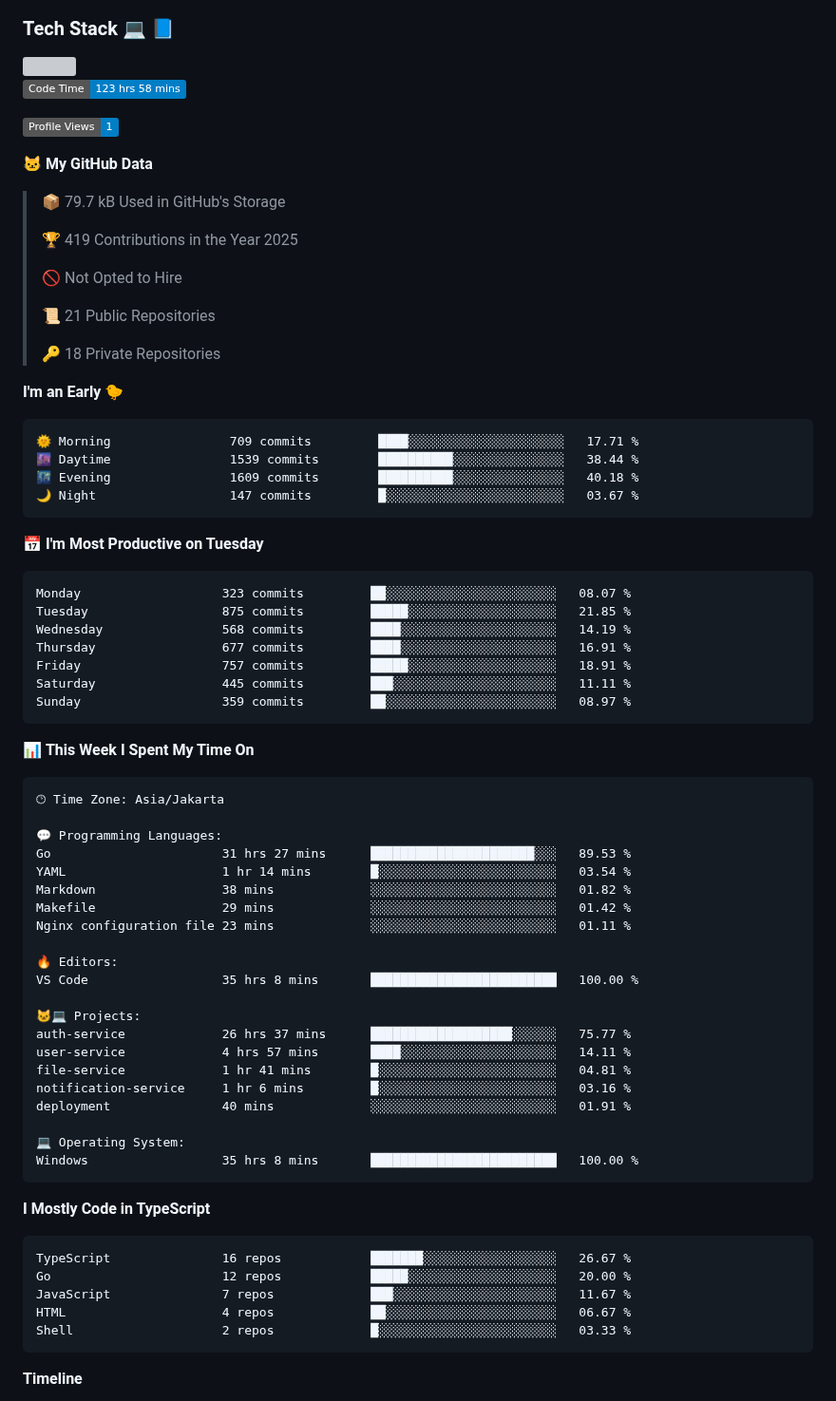
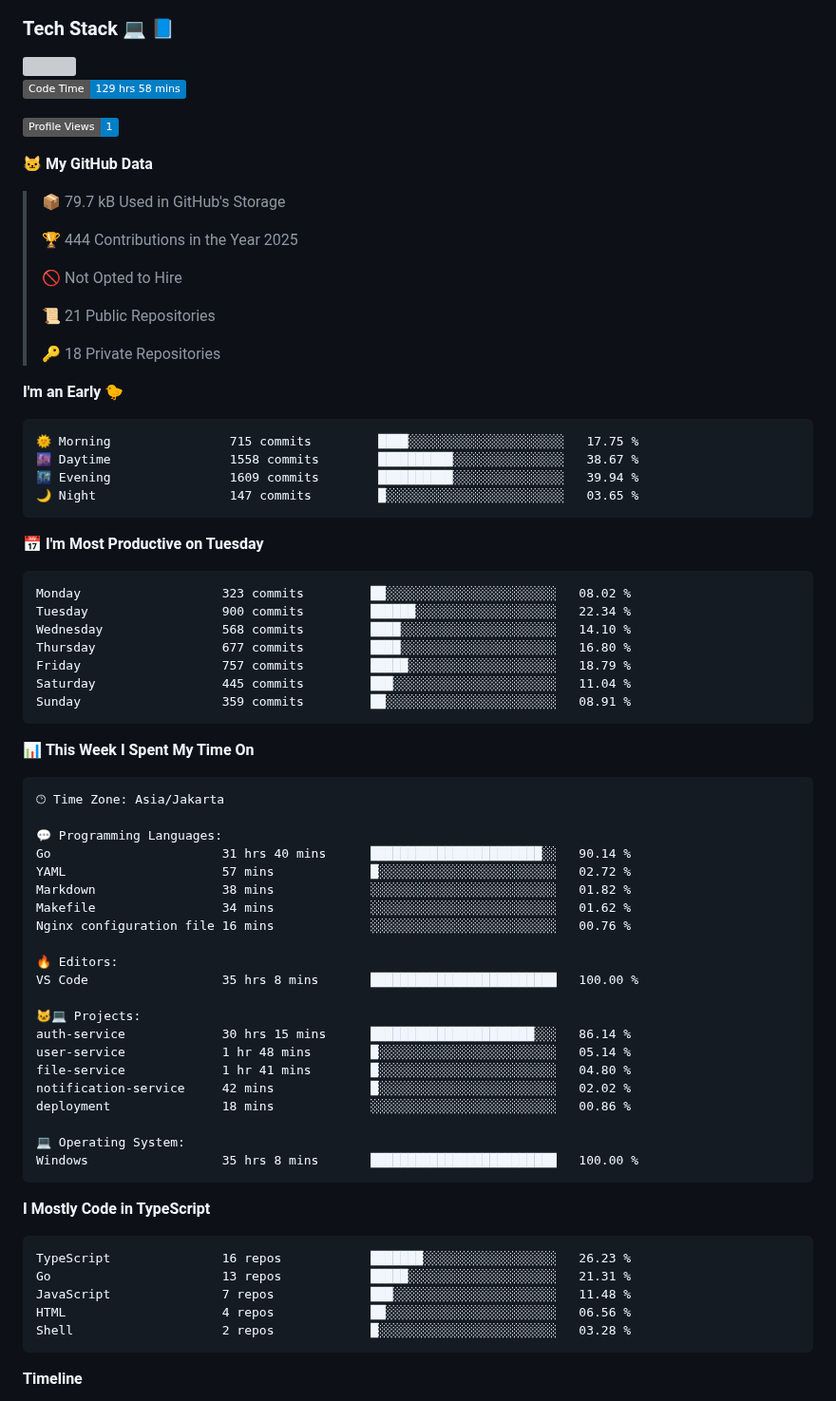
Before and after one commit to Daffadon/Daffadon, a Markdown page: readme.md, the part around one of its changes. Shown at 95% size. Drawn GitHub-style; badges without logos; grey boxes are pictures that could not be loaded.

Commit message:
Updated with Dev Metrics

````diff
--- a/readme.md
+++ b/readme.md
@@ -34,7 +34,7 @@ I'm a student who want to be a FullStack Developer 🧑‍💻
 <img src="https://skillicons.dev/icons?i=java,html,css,javascript,typescript,golang,react,next,express,vite,tailwind,mui,prisma,mongodb,mysql,firebase,jest,git,jenkins,docker,kubernetes,github,postman,prometheus,grafana,gcp,vscode,arch,&perline=9"/>
 
 <!--START_SECTION:waka-->
-![Code Time](http://img.shields.io/badge/Code%20Time-123%20hrs%2058%20mins-blue)
+![Code Time](http://img.shields.io/badge/Code%20Time-129%20hrs%2058%20mins-blue)
 
 ![Profile Views](http://img.shields.io/badge/Profile%20Views-1-blue)
 
@@ -42,7 +42,7 @@ I'm a student who want to be a FullStack Developer 🧑‍💻
 
 > 📦 79.7 kB Used in GitHub's Storage
  >
-> 🏆 419 Contributions in the Year 2025
+> 🏆 444 Contributions in the Year 2025
  >
 > 🚫 Not Opted to Hire
  >
@@ -53,21 +53,21 @@ I'm a student who want to be a FullStack Developer 🧑‍💻
 **I'm an Early 🐤**
 
 ```text
-🌞 Morning                709 commits         ████░░░░░░░░░░░░░░░░░░░░░   17.71 %
-🌆 Daytime                1539 commits        ██████████░░░░░░░░░░░░░░░   38.44 %
-🌃 Evening                1609 commits        ██████████░░░░░░░░░░░░░░░   40.18 %
-🌙 Night                  147 commits         █░░░░░░░░░░░░░░░░░░░░░░░░   03.67 %
+🌞 Morning                715 commits         ████░░░░░░░░░░░░░░░░░░░░░   17.75 %
+🌆 Daytime                1558 commits        ██████████░░░░░░░░░░░░░░░   38.67 %
+🌃 Evening                1609 commits        ██████████░░░░░░░░░░░░░░░   39.94 %
+🌙 Night                  147 commits         █░░░░░░░░░░░░░░░░░░░░░░░░   03.65 %
 ```
 📅 **I'm Most Productive on Tuesday**
 
 ```text
-Monday                   323 commits         ██░░░░░░░░░░░░░░░░░░░░░░░   08.07 %
-Tuesday                  875 commits         █████░░░░░░░░░░░░░░░░░░░░   21.85 %
-Wednesday                568 commits         ████░░░░░░░░░░░░░░░░░░░░░   14.19 %
-Thursday                 677 commits         ████░░░░░░░░░░░░░░░░░░░░░   16.91 %
-Friday                   757 commits         █████░░░░░░░░░░░░░░░░░░░░   18.91 %
-Saturday                 445 commits         ███░░░░░░░░░░░░░░░░░░░░░░   11.11 %
-Sunday                   359 commits         ██░░░░░░░░░░░░░░░░░░░░░░░   08.97 %
+Monday                   323 commits         ██░░░░░░░░░░░░░░░░░░░░░░░   08.02 %
+Tuesday                  900 commits         ██████░░░░░░░░░░░░░░░░░░░   22.34 %
+Wednesday                568 commits         ████░░░░░░░░░░░░░░░░░░░░░   14.10 %
+Thursday                 677 commits         ████░░░░░░░░░░░░░░░░░░░░░   16.80 %
+Friday                   757 commits         █████░░░░░░░░░░░░░░░░░░░░   18.79 %
+Saturday                 445 commits         ███░░░░░░░░░░░░░░░░░░░░░░   11.04 %
+Sunday                   359 commits         ██░░░░░░░░░░░░░░░░░░░░░░░   08.91 %
 ```
 
 
@@ -77,21 +77,21 @@ Sunday                   359 commits         ██░░░░░░░░░
 🕑︎ Time Zone: Asia/Jakarta
 
 💬 Programming Languages:
-Go                       31 hrs 27 mins      ██████████████████████░░░   89.53 %
-YAML                     1 hr 14 mins        █░░░░░░░░░░░░░░░░░░░░░░░░   03.54 %
+Go                       31 hrs 40 mins      ███████████████████████░░   90.14 %
+YAML                     57 mins             █░░░░░░░░░░░░░░░░░░░░░░░░   02.72 %
 Markdown                 38 mins             ░░░░░░░░░░░░░░░░░░░░░░░░░   01.82 %
-Makefile                 29 mins             ░░░░░░░░░░░░░░░░░░░░░░░░░   01.42 %
-Nginx configuration file 23 mins             ░░░░░░░░░░░░░░░░░░░░░░░░░   01.11 %
+Makefile                 34 mins             ░░░░░░░░░░░░░░░░░░░░░░░░░   01.62 %
+Nginx configuration file 16 mins             ░░░░░░░░░░░░░░░░░░░░░░░░░   00.76 %
 
 🔥 Editors:
 VS Code                  35 hrs 8 mins       █████████████████████████   100.00 %
 
 🐱‍💻 Projects:
-auth-service             26 hrs 37 mins      ███████████████████░░░░░░   75.77 %
-user-service             4 hrs 57 mins       ████░░░░░░░░░░░░░░░░░░░░░   14.11 %
-file-service             1 hr 41 mins        █░░░░░░░░░░░░░░░░░░░░░░░░   04.81 %
-notification-service     1 hr 6 mins         █░░░░░░░░░░░░░░░░░░░░░░░░   03.16 %
-deployment               40 mins             ░░░░░░░░░░░░░░░░░░░░░░░░░   01.91 %
+auth-service             30 hrs 15 mins      ██████████████████████░░░   86.14 %
+user-service             1 hr 48 mins        █░░░░░░░░░░░░░░░░░░░░░░░░   05.14 %
+file-service             1 hr 41 mins        █░░░░░░░░░░░░░░░░░░░░░░░░   04.80 %
+notification-service     42 mins             █░░░░░░░░░░░░░░░░░░░░░░░░   02.02 %
+deployment               18 mins             ░░░░░░░░░░░░░░░░░░░░░░░░░   00.86 %
 
 💻 Operating System:
 Windows                  35 hrs 8 mins       █████████████████████████   100.00 %
@@ -100,11 +100,11 @@ Windows                  35 hrs 8 mins       ███████████
 **I Mostly Code in TypeScript**
 
 ```text
-TypeScript               16 repos            ███████░░░░░░░░░░░░░░░░░░   26.67 %
-Go                       12 repos            █████░░░░░░░░░░░░░░░░░░░░   20.00 %
-JavaScript               7 repos             ███░░░░░░░░░░░░░░░░░░░░░░   11.67 %
-HTML                     4 repos             ██░░░░░░░░░░░░░░░░░░░░░░░   06.67 %
-Shell                    2 repos             █░░░░░░░░░░░░░░░░░░░░░░░░   03.33 %
+TypeScript               16 repos            ███████░░░░░░░░░░░░░░░░░░   26.23 %
+Go                       13 repos            █████░░░░░░░░░░░░░░░░░░░░   21.31 %
+JavaScript               7 repos             ███░░░░░░░░░░░░░░░░░░░░░░   11.48 %
+HTML                     4 repos             ██░░░░░░░░░░░░░░░░░░░░░░░   06.56 %
+Shell                    2 repos             █░░░░░░░░░░░░░░░░░░░░░░░░   03.28 %
 ```
 
 
````
Also changed, not shown: other parts of readme.md (+1 -1 lines), assets/bar_graph.png.
